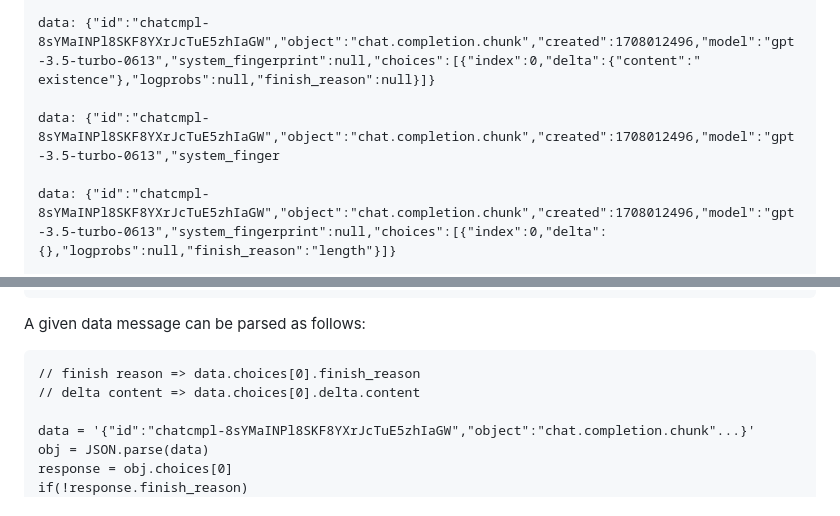
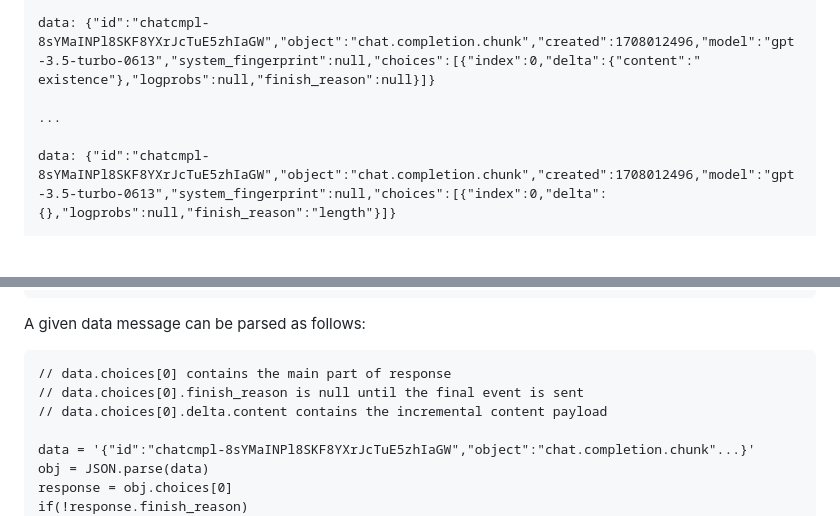
Before and after one commit to cliff-rosen/cmrlib, a Markdown page: OpenAI/server sent events.md, 2 parts joined by grey strips. GitHub-like rendering; blank space fills up the shorter version.

````diff
--- a/OpenAI/server sent events.md
+++ b/OpenAI/server sent events.md
@@ -34,7 +34,7 @@ data: {"id":"chatcmpl-8sYMaINPl8SKF8YXrJcTuE5zhIaGW","object":"chat.completion.c
 
 data: {"id":"chatcmpl-8sYMaINPl8SKF8YXrJcTuE5zhIaGW","object":"chat.completion.chunk","created":1708012496,"model":"gpt-3.5-turbo-0613","system_fingerprint":null,"choices":[{"index":0,"delta":{"content":" existence"},"logprobs":null,"finish_reason":null}]}
 
-data: {"id":"chatcmpl-8sYMaINPl8SKF8YXrJcTuE5zhIaGW","object":"chat.completion.chunk","created":1708012496,"model":"gpt-3.5-turbo-0613","system_finger
+...
 
 data: {"id":"chatcmpl-8sYMaINPl8SKF8YXrJcTuE5zhIaGW","object":"chat.completion.chunk","created":1708012496,"model":"gpt-3.5-turbo-0613","system_fingerprint":null,"choices":[{"index":0,"delta":{},"logprobs":null,"finish_reason":"length"}]}
 
@@ -62,8 +62,9 @@ It's possible for several events to arrive at once. Events can be parsed in Java
 
 A given data message can be parsed as follows:
 ```
-// finish reason => data.choices[0].finish_reason
-// delta content => data.choices[0].delta.content
+// data.choices[0] contains the main part of response
+// data.choices[0].finish_reason is null until the final event is sent
+// data.choices[0].delta.content contains the incremental content payload
 
 data = '{"id":"chatcmpl-8sYMaINPl8SKF8YXrJcTuE5zhIaGW","object":"chat.completion.chunk"...}'
 obj = JSON.parse(data)
````
